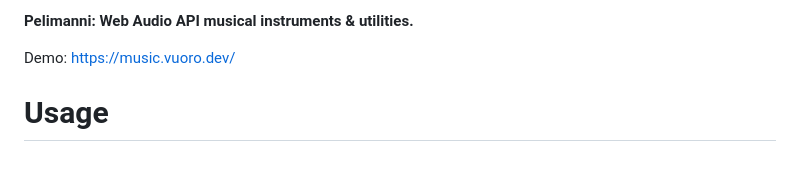
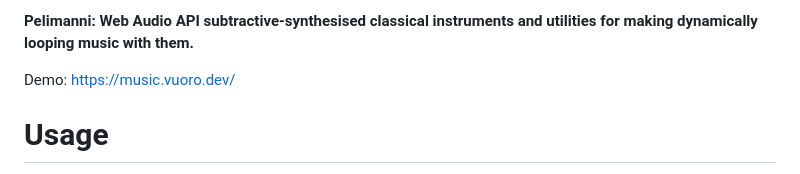
Before and after one commit to vuoro/pelimanni, a Markdown page: README.md, the part around the change. Drawn GitHub-style.

```diff
--- a/README.md
+++ b/README.md
@@ -1,4 +1,4 @@
-**Pelimanni: Web Audio API musical instruments & utilities.**
+**Pelimanni: Web Audio API subtractive-synthesised classical instruments and utilities for making dynamically looping music with them.**
 
 Demo: https://music.vuoro.dev/
 
```
